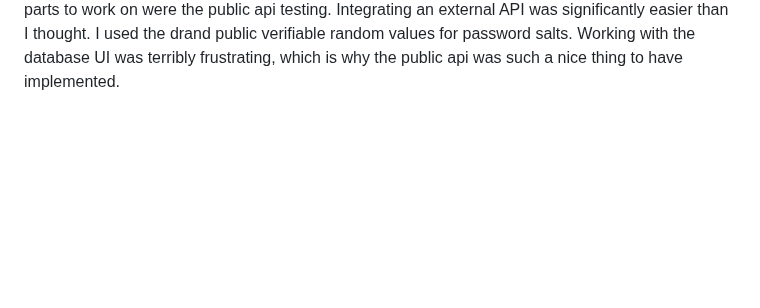
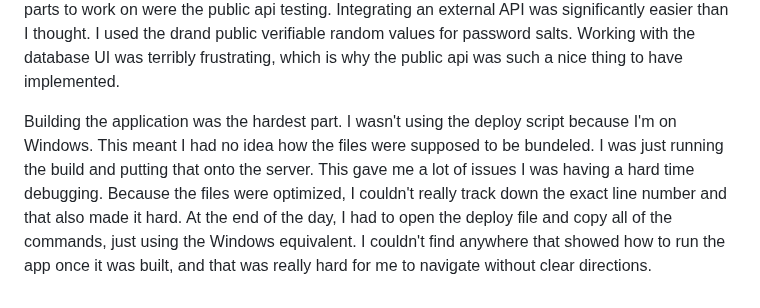
Before and after one commit to haltosan/startup, a Markdown page: README.md, the part around the change. Rendered like a GitHub page; blank space fills up the shorter version.

````diff
--- a/README.md
+++ b/README.md
@@ -46,3 +46,5 @@ curl "https://startup.notawebdev.click/api/putList" -X POST
 ```
 
 For the service layer, this was an adventure. Adding peer to peer connections was rather hard to test (see notes above). It was also rather hard to figure out the data representation for the messages. Dealing with multiple devices with faulty js makes it really hard to verify communications. Other tricky parts to work on were the public api testing. Integrating an external API was significantly easier than I thought. I used the drand public verifiable random values for password salts. Working with the database UI was terribly frustrating, which is why the public api was such a nice thing to have implemented.
+
+Building the application was the hardest part. I wasn't using the deploy script because I'm on Windows. This meant I had no idea how the files were supposed to be bundeled. I was just running the build and putting that onto the server. This gave me a lot of issues I was having a hard time debugging. Because the files were optimized, I couldn't really track down the exact line number and that also made it hard. At the end of the day, I had to open the deploy file and copy all of the commands, just using the Windows equivalent. I couldn't find anywhere that showed how to run the app once it was built, and that was really hard for me to navigate without clear directions.
````
